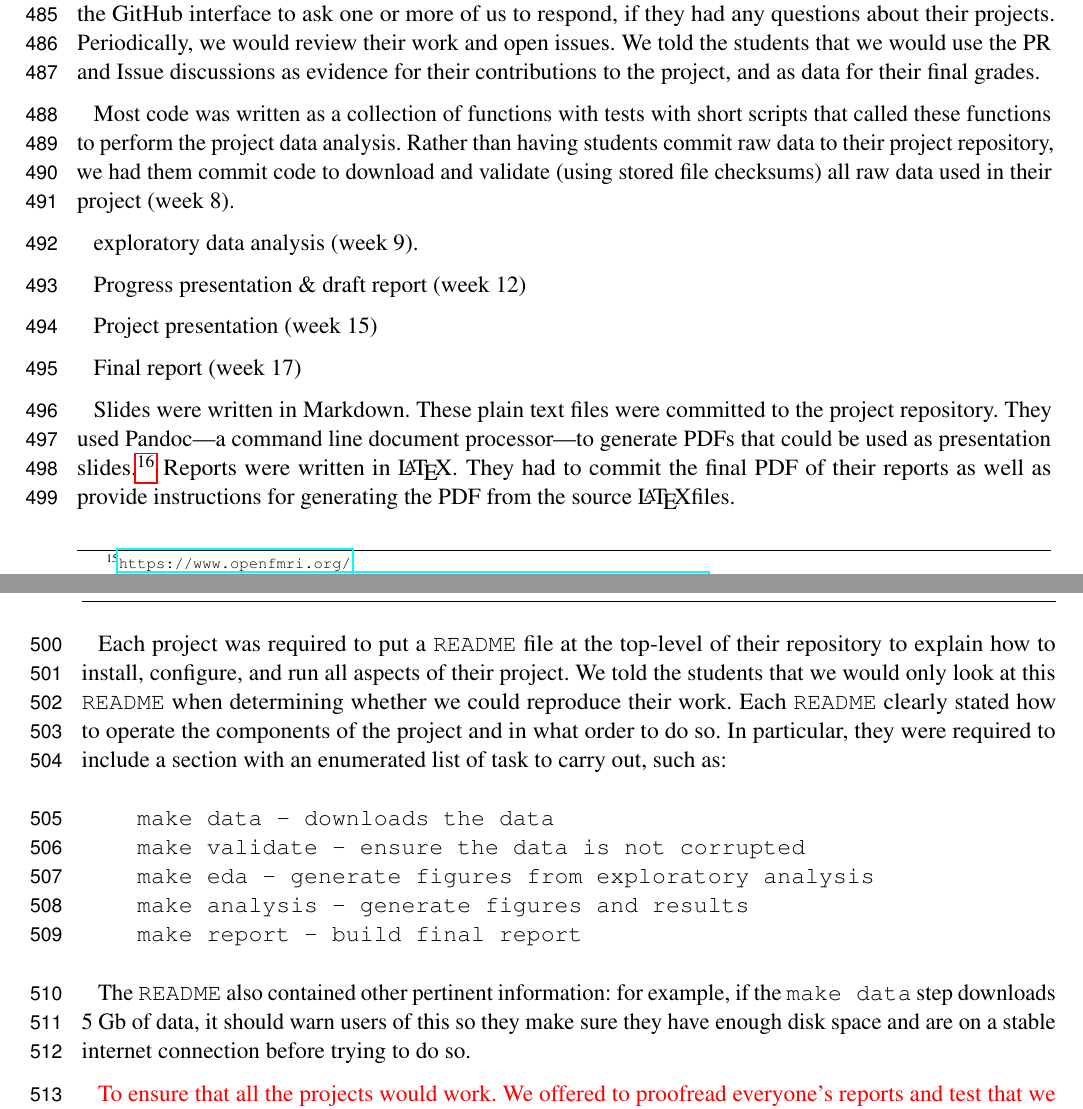
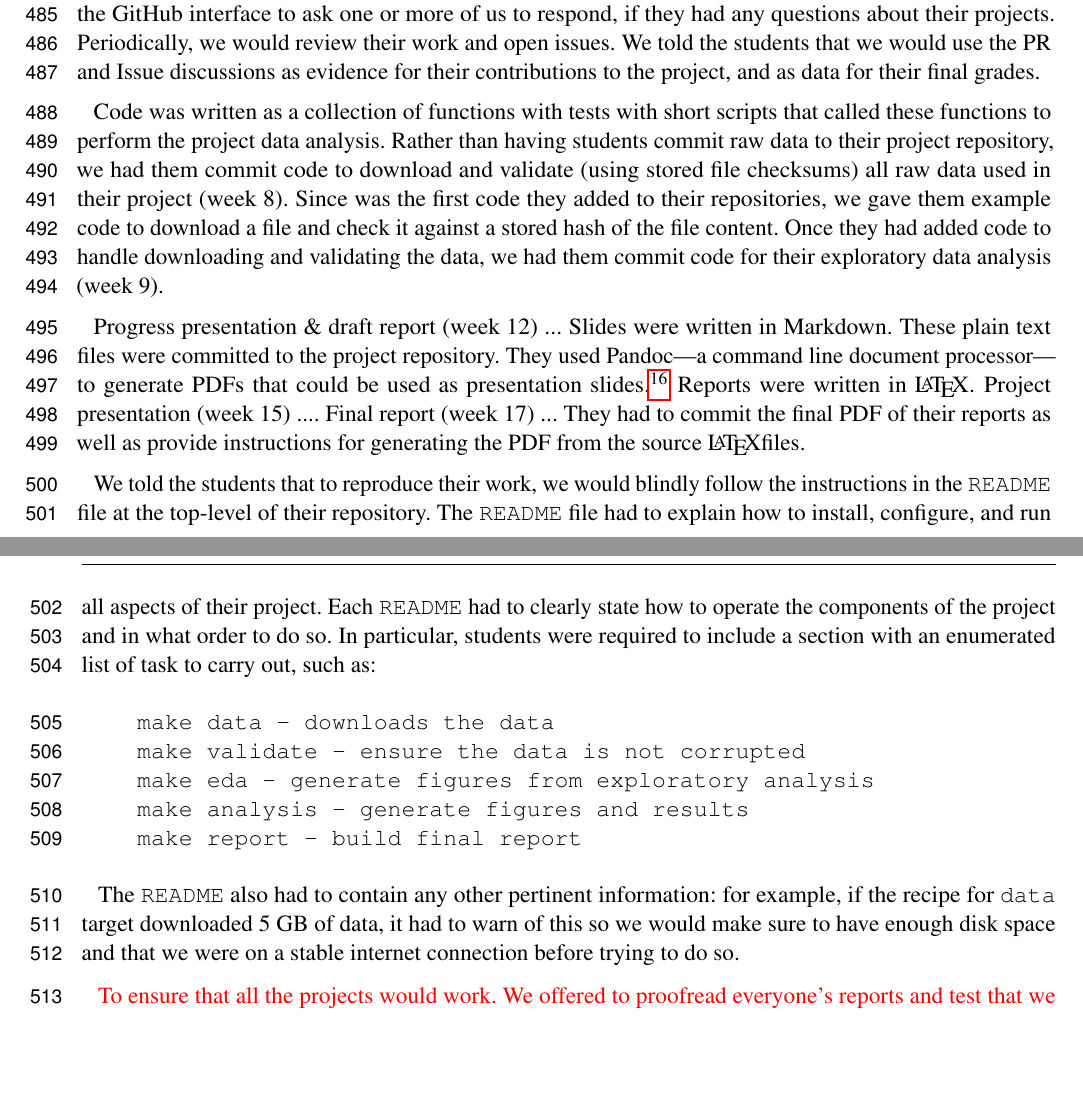
Before and after one commit to jarrodmillman/rcsds-paper, a LaTeX document (teaching.tex, which reads body.tex): two parts of pages 13 and 14 of 24, joined at a grey line, cut so that both start at the same text, the shorter picture padded with empty space. Compiled offline with pdfLaTeX.

Commit message:
More updates for course project

```diff
--- a/body.tex
+++ b/body.tex
@@ -603,39 +603,39 @@ We told the students that we would use the PR and Issue discussions
 as evidence for their contributions to the project, and as data for their
 final grades.
 
-Most code was written as a collection of functions with tests with short
+Code was written as a collection of functions with tests with short
 scripts that called these functions to perform the project data analysis.
 Rather than having students commit raw data to their project repository, we had
 them commit code to download and validate (using stored file checksums)
 all raw data used in their project (week~8).
-
-exploratory data analysis (week~9).
-
-Progress presentation \& draft report (week~12)
-
-Project presentation (week~15)
-
-Final report (week~17)
+Since was the first code they added to their repositories, we gave them example
+code to download a file and check it against a stored hash of the file
+content.
+Once they had added code to handle downloading and validating the data,
+we had them commit code for their exploratory data analysis (week~9).
 
 
+Progress presentation \& draft report (week~12) ...
 Slides were written in Markdown.
 These plain text files were committed to the project repository.
 They used Pandoc---a command line document processor---to generate
 PDFs that could be used as presentation
 slides.\footnote{\url{http://pandoc.org/MANUAL.html\#producing-slide-shows-with-pandoc}}
 Reports were written in \LaTeX.
+Project presentation (week~15) ....
+Final report (week~17) ...
 They had to commit the final PDF of their reports as well as
 provide instructions for generating the PDF from the source
 \LaTeX files.
 
-Each project was required to put a \texttt{README} file at the top-level
-of their repository to explain how to install, configure,
+We told the students that to reproduce their work, we would blindly
+follow the instructions in the \texttt{README} file at the top-level
+of their repository.
+The \texttt{README} file had to explain how to install, configure,
 and run all aspects of their project.
-We told the students that we would only look at this \texttt{README}
-when determining whether we could reproduce their work.
-Each \texttt{README} clearly stated  how to operate the
+Each \texttt{README} had to clearly state how to operate the
 components of the project and in what order to do so.
-In particular, they were required to include a section with
+In particular, students were required to include a section with
 an enumerated list of task to carry out, such as:
 \begin{verbatim}
     make data - downloads the data
@@ -645,10 +645,10 @@ an enumerated list of task to carry out, such as:
     make report - build final report
 \end{verbatim}
 
-The \texttt{README} also contained other pertinent information:
-for example, if the \texttt{make data} step downloads 5 Gb of data, it should
-warn users of this so they make sure they have enough disk space and are on a
-stable internet connection before trying to do so.
+The \texttt{README} also had to contain any other pertinent information: for
+example, if the recipe for \texttt{data} target downloaded 5~GB of data, it had
+to warn of this so we would make sure to have enough disk space and that we were
+on a stable internet connection before trying to do so.
 
 \fixme{To ensure that all the projects would work.
 We offered to proofread everyone's reports and
```
Also changed, not shown: body.tex (4 more changed lines).
